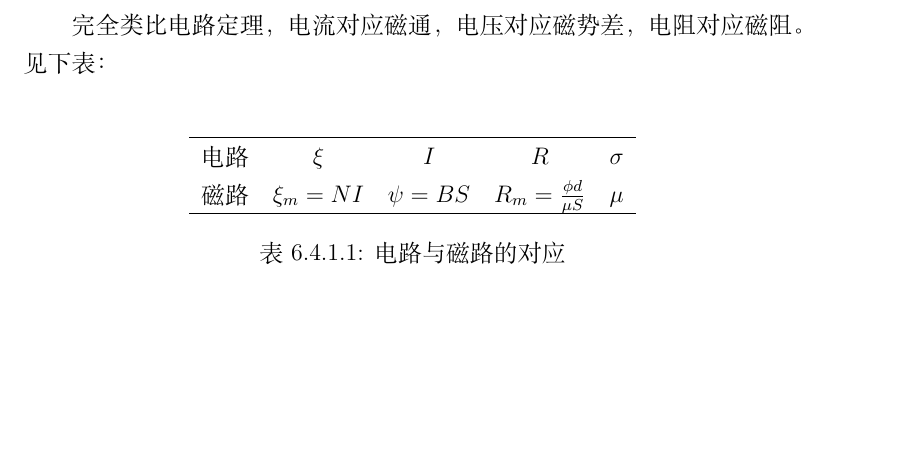
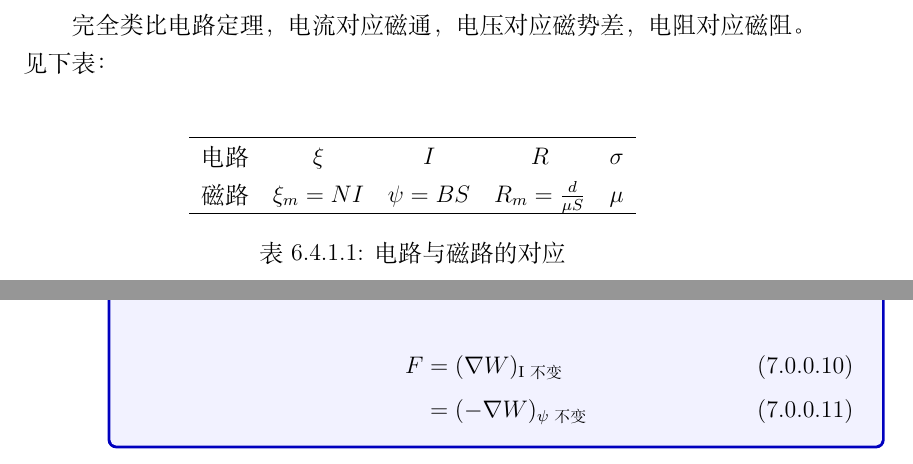
Before and after one commit to An-314/Notes-of-Electromagnetism, a LaTeX book (电磁学.tex): part of page 79 of 101 before the commit and two parts of pages 79 and 84 of 101 after it, the two joined at a grey line, cut so that both start at the same text, the shorter picture padded with empty space. Compiled offline with XeLaTeX.

```diff
--- a/电磁学.tex
+++ b/电磁学.tex
@@ -2666,8 +2666,8 @@
         \centering
         \begin{tabular}{ccccc}
             \hline
-            电路 & $\xi$        & $I$         & $R$                          & $\sigma$ \\
-            磁路 & $\xi_m = NI$ & $\psi = BS$ & $R_m = \frac{\phi d}{\mu S}$ & $\mu$    \\ \hline
+            电路 & $\xi$        & $I$         & $R$                      & $\sigma$ \\
+            磁路 & $\xi_m = NI$ & $\psi = BS$ & $R_m = \frac{ d}{\mu S}$ & $\mu$    \\ \hline
         \end{tabular}
         \caption{电路与磁路的对应}
     \end{table}
@@ -2819,6 +2819,10 @@
                 & =  \frac{1}{2} \int\mathbf{j}_0 \cdot\mathbf{A} \mathrm{d} V \\
                 & = \frac{1}{2} \sum \psi_i I_i                                \\
                 & = \frac{1}{2} \sum L I^2
+        \end{align}
+        \begin{align}
+            F & = (\nabla W)_\text{I不变}       \\
+              & = (-\nabla W)_\text{$\psi$不变}
         \end{align}
     \end{block}
 
```
Also changed, not shown: 电磁学.pdf, 电磁学.tex (2 more changed lines).
